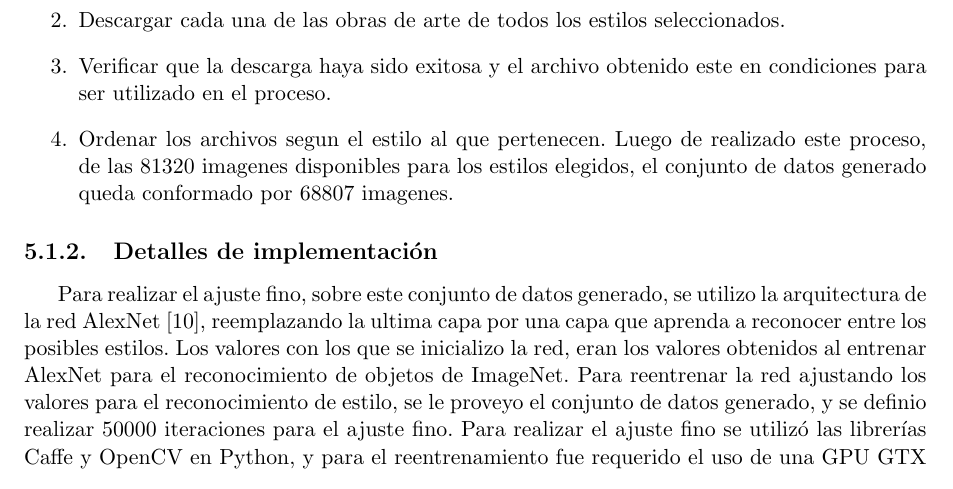
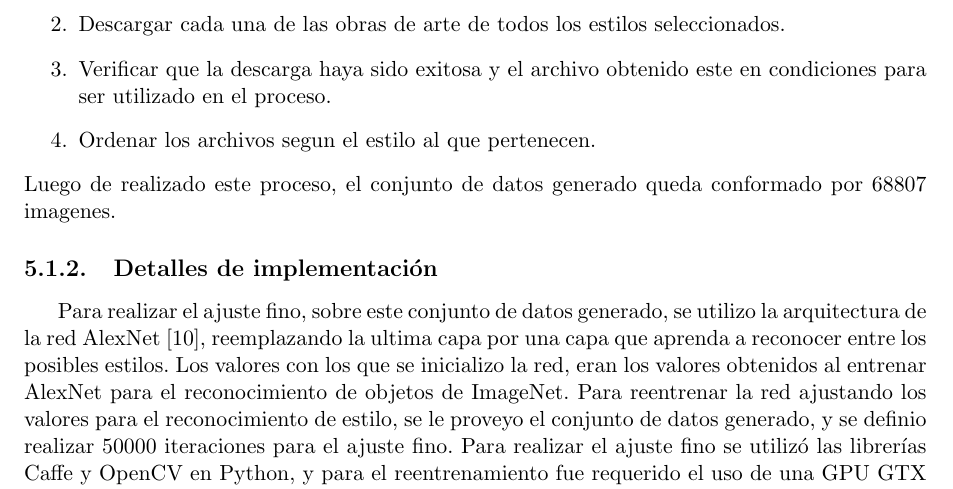
Before and after one commit to awolfmann/tesis, a LaTeX thesis (escrita/tesis.tex): part of page 44 of 56, cut so that both start at the same text. Compiled offline with pdfLaTeX.

Commit message:
correcciones marco teorico

```diff
--- a/escrita/tesis.tex
+++ b/escrita/tesis.tex
@@ -1315,8 +1315,8 @@
 	 \item Descargar cada una de las obras de arte de todos los estilos seleccionados.
 	 \item Verificar que la descarga haya sido exitosa y el archivo obtenido este en condiciones para ser utilizado en el proceso.
 	 \item Ordenar los archivos segun el estilo al que pertenecen.
-	 Luego de realizado este proceso, de las 81320 imagenes disponibles para los estilos elegidos, el conjunto de datos generado queda conformado por 68807 imagenes.
-	\end{enumerate}
+	 \end{enumerate}
+	Luego de realizado este proceso, el conjunto de datos generado queda conformado por 68807 imagenes.
 
     \subsection{Detalles de implementación}
       Para realizar el ajuste fino, sobre este conjunto de datos generado, se utilizo la arquitectura de la red AlexNet \cite{AlexNet}, reemplazando la ultima capa por una capa que
```
